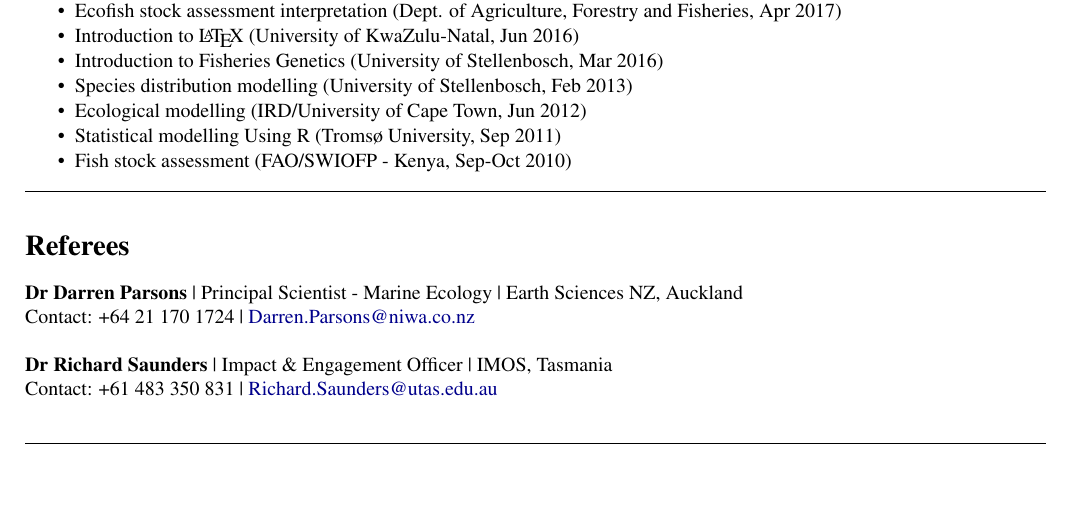
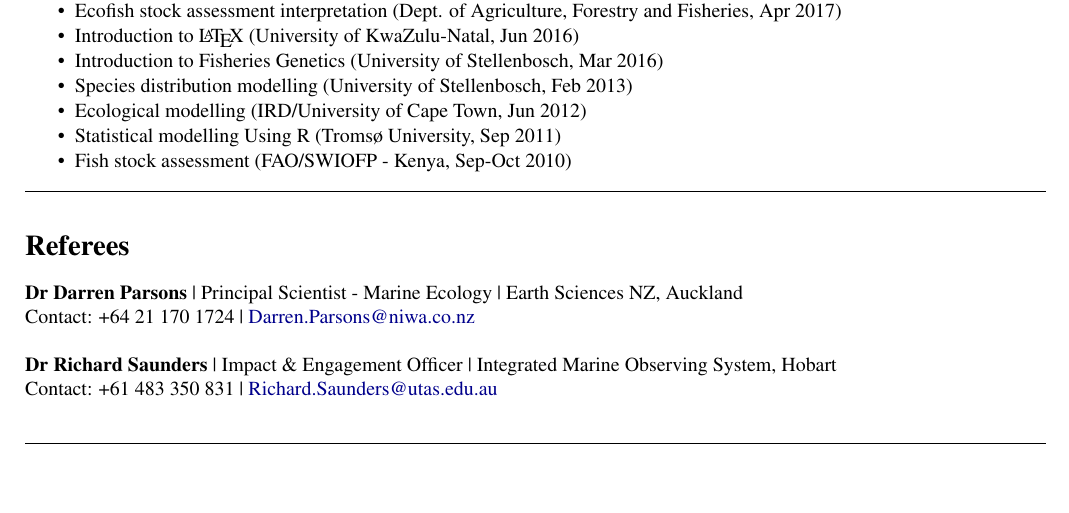
Before and after one commit to jademaggs/curriculum_vitae, a LaTeX CV (jade_maggs_cv.tex): part of page 2 of 4, cut so that both start at the same text. Compiled offline with pdfLaTeX.

Commit message:
Minor updates

```diff
--- a/jade_maggs_cv.tex
+++ b/jade_maggs_cv.tex
@@ -226,7 +229,7 @@ Contact: +64 21 170 1724 | \href{mailto: Darren.Parsons@niwa.co.nz}{Darren.Parso
 %\textbf{Dr Alison MacDiarmid} | Regional Manager | NIWA, Wellington\\
 %Contact: +64 274 033 468 | \href{mailto:Alison.MacDiarmid@niwa.co.nz}{Alison.MacDiarmid@niwa.co.nz}\\
 %\\
-\textbf{Dr Richard Saunders} | Impact \& Engagement Officer | IMOS, Tasmania\\
+\textbf{Dr Richard Saunders} | Impact \& Engagement Officer | Integrated Marine Observing System, Hobart\\
 Contact: +61 483 350 831 | \href{mailto:Richard.Saunders@utas.edu.au}{Richard.Saunders@utas.edu.au}\\
 \\
 %\noindent
```
Also changed, not shown: jade_maggs_cv.pdf, jade_maggs_cv.tex (3 more changed lines).
